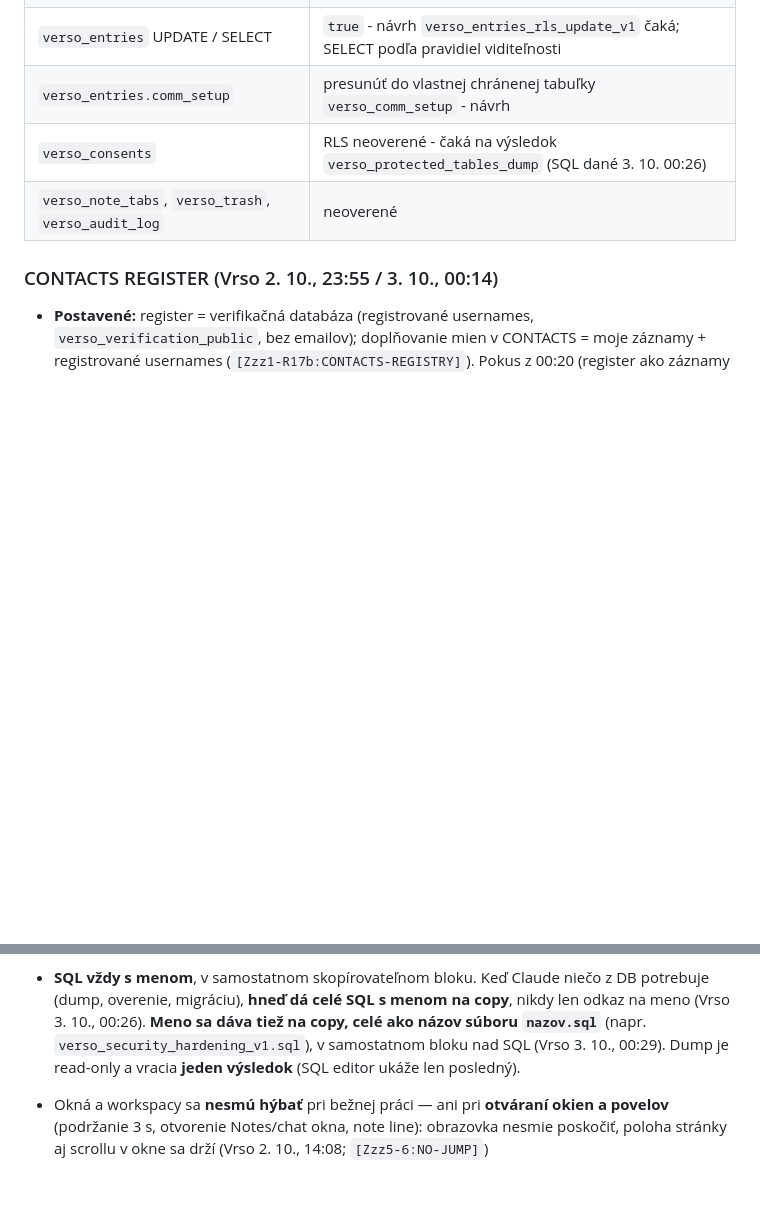
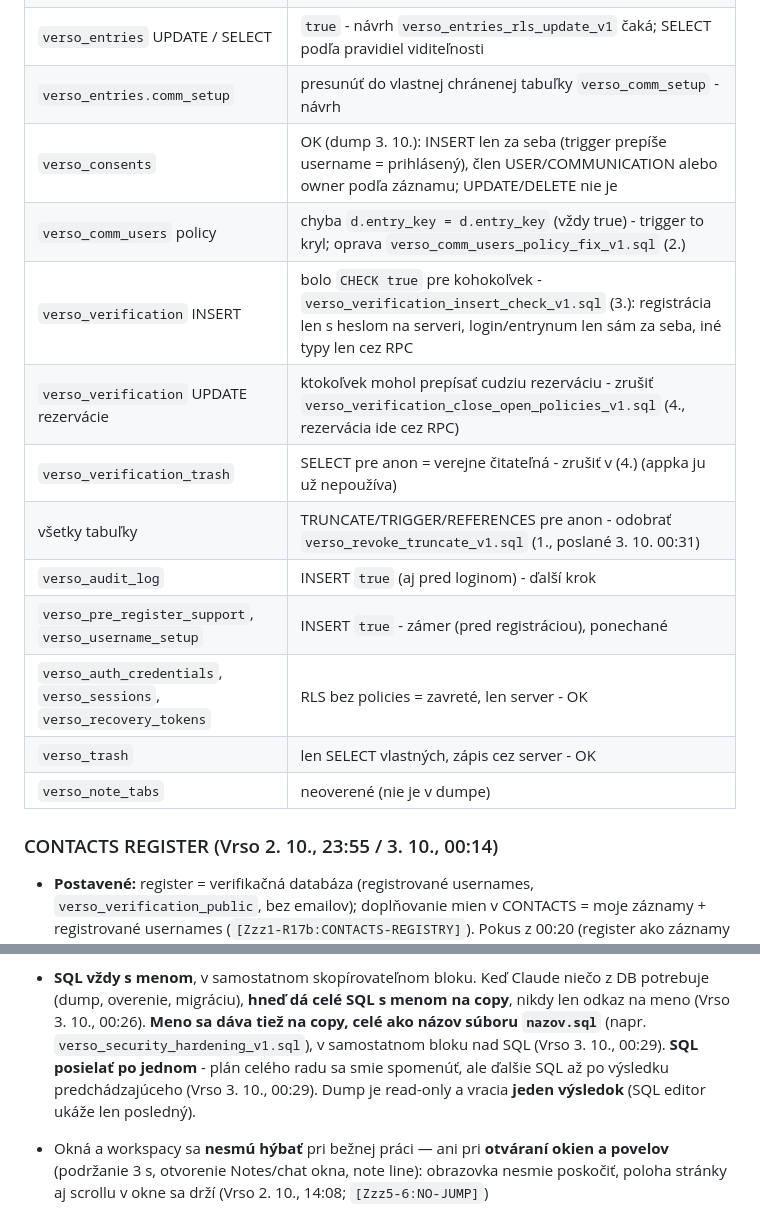
Before and after one commit to Versoproject/0, a Markdown page: VERSO-BACKLOG.md, 2 parts joined by grey strips. GitHub-like rendering; blank space fills up the shorter version.

Commit message:
Audit: dump findings, SQL sent one at a time
Co-Authored-By: Claude Opus 5.5 <noreply@anthropic.com>
Claude-Session: https://claude.ai/code/session_01AxwkqztgtvkvYKcJW1kk2d

```diff
--- a/VERSO-BACKLOG.md
+++ b/VERSO-BACKLOG.md
@@ -475,8 +475,17 @@ Každá tabuľka, do ktorej appka zapisuje, musí na serveri overiť, že zapisu
 | `verso_entries` INSERT | návrh `verso_entries_owner_is_session_v1` (owner = prihlásený) - čaká |
 | `verso_entries` UPDATE / SELECT | `true` - návrh `verso_entries_rls_update_v1` čaká; SELECT podľa pravidiel viditeľnosti |
 | `verso_entries.comm_setup` | presunúť do vlastnej chránenej tabuľky `verso_comm_setup` - návrh |
-| `verso_consents` | RLS neoverené - čaká na výsledok `verso_protected_tables_dump` (SQL dané 3. 10. 00:26) |
-| `verso_note_tabs`, `verso_trash`, `verso_audit_log` | neoverené |
+| `verso_consents` | OK (dump 3. 10.): INSERT len za seba (trigger prepíše username = prihlásený), člen USER/COMMUNICATION alebo owner podľa záznamu; UPDATE/DELETE nie je |
+| `verso_comm_users` policy | chyba `d.entry_key = d.entry_key` (vždy true) - trigger to kryl; oprava `verso_comm_users_policy_fix_v1.sql` (2.) |
+| `verso_verification` INSERT | bolo `CHECK true` pre kohokoľvek - `verso_verification_insert_check_v1.sql` (3.): registrácia len s heslom na serveri, login/entrynum len sám za seba, iné typy len cez RPC |
+| `verso_verification` UPDATE rezervácie | ktokoľvek mohol prepísať cudziu rezerváciu - zrušiť `verso_verification_close_open_policies_v1.sql` (4., rezervácia ide cez RPC) |
+| `verso_verification_trash` | SELECT pre anon = verejne čitateľná - zrušiť v (4.) (appka ju už nepoužíva) |
+| všetky tabuľky | TRUNCATE/TRIGGER/REFERENCES pre anon - odobrať `verso_revoke_truncate_v1.sql` (1., poslané 3. 10. 00:31) |
+| `verso_audit_log` | INSERT `true` (aj pred loginom) - ďalší krok |
+| `verso_pre_register_support`, `verso_username_setup` | INSERT `true` - zámer (pred registráciou), ponechané |
+| `verso_auth_credentials`, `verso_sessions`, `verso_recovery_tokens` | RLS bez policies = zavreté, len server - OK |
+| `verso_trash` | len SELECT vlastných, zápis cez server - OK |
+| `verso_note_tabs` | neoverené (nie je v dumpe) |
 
 ### CONTACTS REGISTER (Vrso 2. 10., 23:55 / 3. 10., 00:14)
 - **Postavené:** register = verifikačná databáza (registrované usernames, `verso_verification_public`, bez
@@ -553,7 +562,8 @@ authorized repository set"*; čítať sa dá, pushovať nie. Nie je to chyba kó
 - **SQL vždy s menom**, v samostatnom skopírovateľnom bloku. Keď Claude niečo z DB potrebuje (dump, overenie,
   migráciu), **hneď dá celé SQL s menom na copy**, nikdy len odkaz na meno (Vrso 3. 10., 00:26). **Meno sa
   dáva tiež na copy, celé ako názov súboru `nazov.sql`** (napr. `verso_security_hardening_v1.sql`), v
-  samostatnom bloku nad SQL (Vrso 3. 10., 00:29). Dump je
+  samostatnom bloku nad SQL (Vrso 3. 10., 00:29). **SQL posielať po jednom** - plán celého radu sa smie
+  spomenúť, ale ďalšie SQL až po výsledku predchádzajúceho (Vrso 3. 10., 00:29). Dump je
   read-only a vracia **jeden výsledok** (SQL editor ukáže len posledný).
 - Okná a workspacy sa **nesmú hýbať** pri bežnej práci — ani pri **otváraní okien a povelov** (podržanie
   3 s, otvorenie Notes/chat okna, note line): obrazovka nesmie poskočiť, poloha stránky aj scrollu v okne
```
Also changed, not shown: VERSO-HLAVNE-INSTRUKCIE.md (+3 -2 lines).
